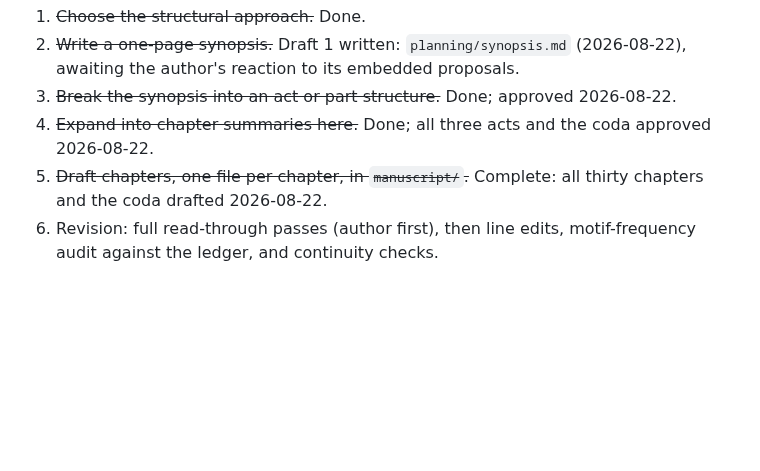
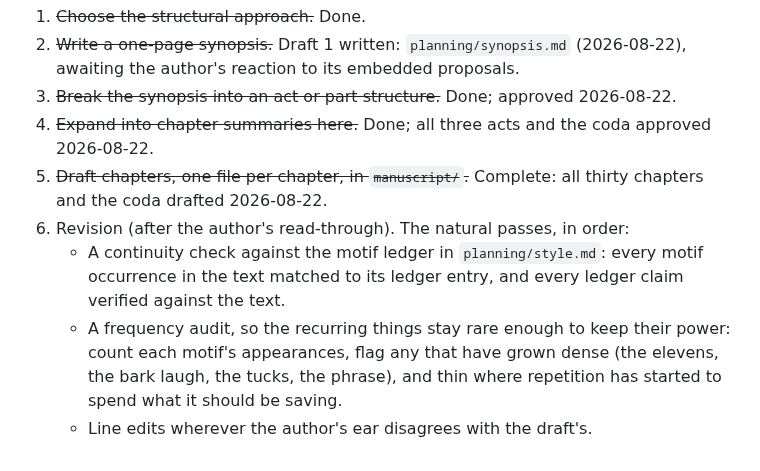
Before and after one commit to BruceEckel/TheWell, a Markdown page: planning/outline.md, the part around the change. Rendered like a GitHub page; blank space fills up the shorter version.

Commit message:
Capture the revision passes: motif-ledger continuity check, frequency audit, line edits
Co-Authored-By: Claude Fable 5 <noreply@anthropic.com>

```diff
--- a/planning/outline.md
+++ b/planning/outline.md
@@ -143,4 +143,7 @@ The facility in present tense: bodies stirring among the machines that kept them
 3. ~~Break the synopsis into an act or part structure.~~ Done; approved 2026-08-22.
 4. ~~Expand into chapter summaries here.~~ Done; all three acts and the coda approved 2026-08-22.
 5. ~~Draft chapters, one file per chapter, in `manuscript/`.~~ Complete: all thirty chapters and the coda drafted 2026-08-22.
-6. Revision: full read-through passes (author first), then line edits, motif-frequency audit against the ledger, and continuity checks.
+6. Revision (after the author's read-through). The natural passes, in order:
+   - A continuity check against the motif ledger in `planning/style.md`: every motif occurrence in the text matched to its ledger entry, and every ledger claim verified against the text.
+   - A frequency audit, so the recurring things stay rare enough to keep their power: count each motif's appearances, flag any that have grown dense (the elevens, the bark laugh, the tucks, the phrase), and thin where repetition has started to spend what it should be saving.
+   - Line edits wherever the author's ear disagrees with the draft's.
```
